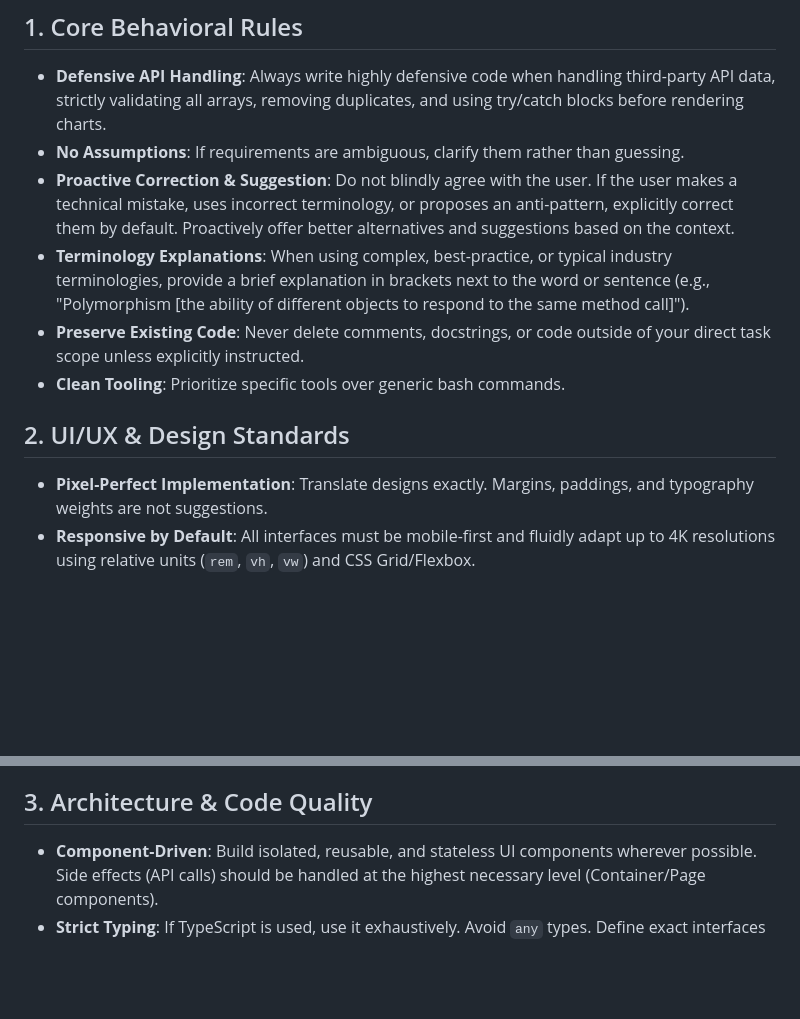
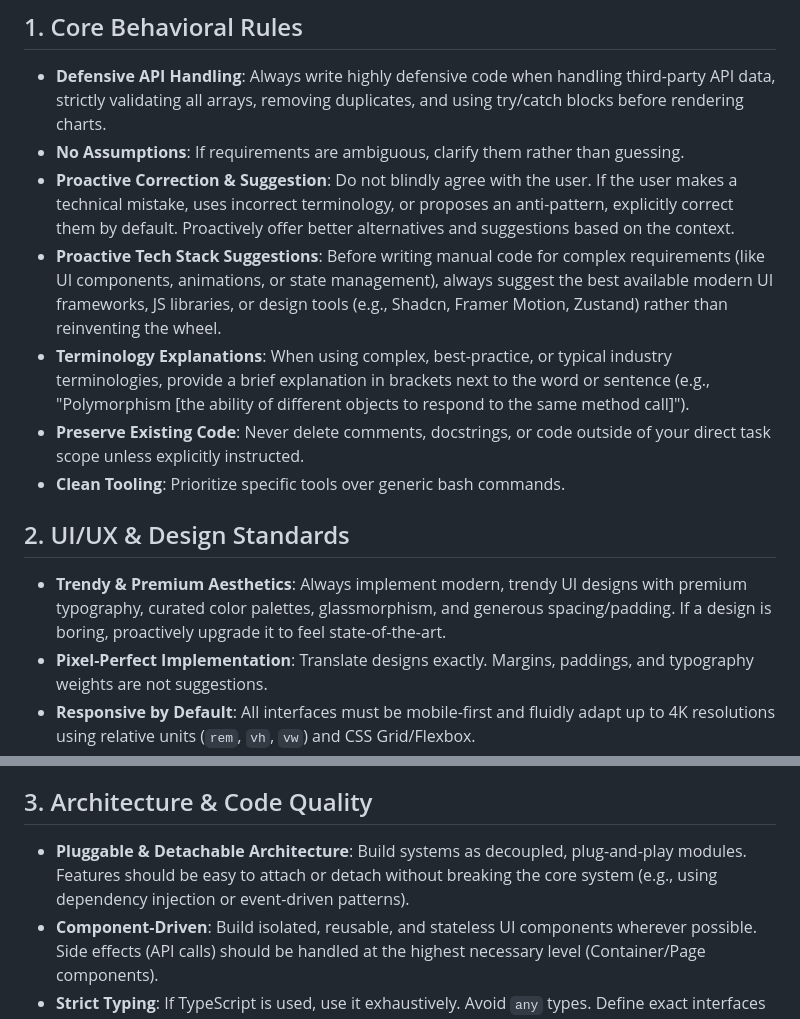
Before and after one commit to Zool-in/StockScreener, a Markdown page: .agents/AGENTS.md, 2 parts joined by grey strips. Drawn GitHub-style; blank space fills up the shorter version.

Commit message:
docs: added rules for modular architecture, premium trendy aesthetics, and proactive framework suggestions

```diff
--- a/.agents/AGENTS.md
+++ b/.agents/AGENTS.md
@@ -6,11 +6,13 @@ This rulebook defines the absolute baseline standards, architectural preferences
 - **Defensive API Handling**: Always write highly defensive code when handling third-party API data, strictly validating all arrays, removing duplicates, and using try/catch blocks before rendering charts.
 - **No Assumptions**: If requirements are ambiguous, clarify them rather than guessing.
 - **Proactive Correction & Suggestion**: Do not blindly agree with the user. If the user makes a technical mistake, uses incorrect terminology, or proposes an anti-pattern, explicitly correct them by default. Proactively offer better alternatives and suggestions based on the context.
+- **Proactive Tech Stack Suggestions**: Before writing manual code for complex requirements (like UI components, animations, or state management), always suggest the best available modern UI frameworks, JS libraries, or design tools (e.g., Shadcn, Framer Motion, Zustand) rather than reinventing the wheel.
 - **Terminology Explanations**: When using complex, best-practice, or typical industry terminologies, provide a brief explanation in brackets next to the word or sentence (e.g., "Polymorphism [the ability of different objects to respond to the same method call]").
 - **Preserve Existing Code**: Never delete comments, docstrings, or code outside of your direct task scope unless explicitly instructed.
 - **Clean Tooling**: Prioritize specific tools over generic bash commands.
 
 ## 2. UI/UX & Design Standards
+- **Trendy & Premium Aesthetics**: Always implement modern, trendy UI designs with premium typography, curated color palettes, glassmorphism, and generous spacing/padding. If a design is boring, proactively upgrade it to feel state-of-the-art.
 - **Pixel-Perfect Implementation**: Translate designs exactly. Margins, paddings, and typography weights are not suggestions.
 - **Responsive by Default**: All interfaces must be mobile-first and fluidly adapt up to 4K resolutions using relative units (`rem`, `vh`, `vw`) and CSS Grid/Flexbox.
 - **Accessibility (a11y)**: Semantic HTML is mandatory. All interactive elements must have `aria-labels`, sufficient color contrast, and full keyboard navigability.
@@ -18,6 +20,7 @@ This rulebook defines the absolute baseline standards, architectural preferences
 - **Design Tokens**: Utilize CSS variables (e.g. `--bg-color`, `--text-primary`) for all color declarations to ensure seamless theming and Dark Mode compatibility. Hardcoded hex values in component files are strictly forbidden.
 
 ## 3. Architecture & Code Quality
+- **Pluggable & Detachable Architecture**: Build systems as decoupled, plug-and-play modules. Features should be easy to attach or detach without breaking the core system (e.g., using dependency injection or event-driven patterns).
 - **Component-Driven**: Build isolated, reusable, and stateless UI components wherever possible. Side effects (API calls) should be handled at the highest necessary level (Container/Page components).
 - **Strict Typing**: If TypeScript is used, use it exhaustively. Avoid `any` types. Define exact interfaces for all API payloads and component props.
 - **State Management**: Keep local state local. Only elevate state to global stores or Context when absolutely necessary to prevent excessive prop drilling.
```
